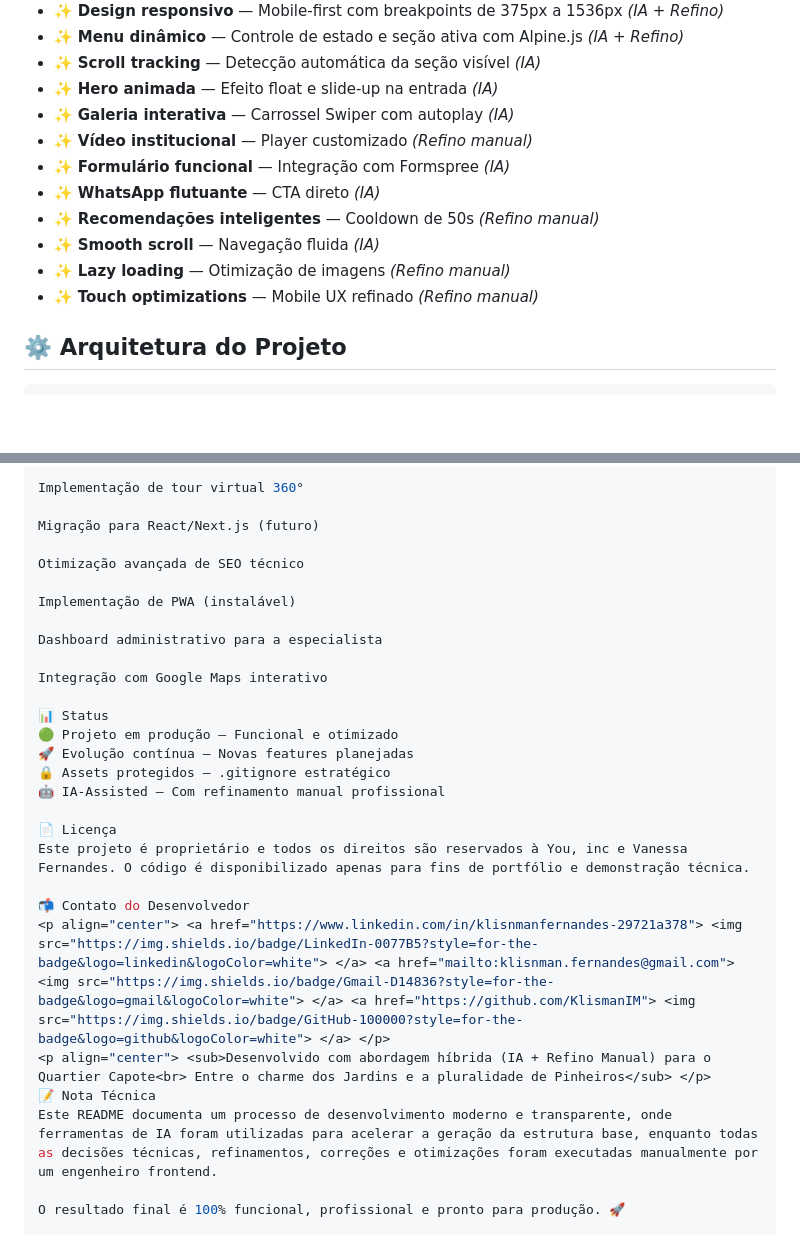
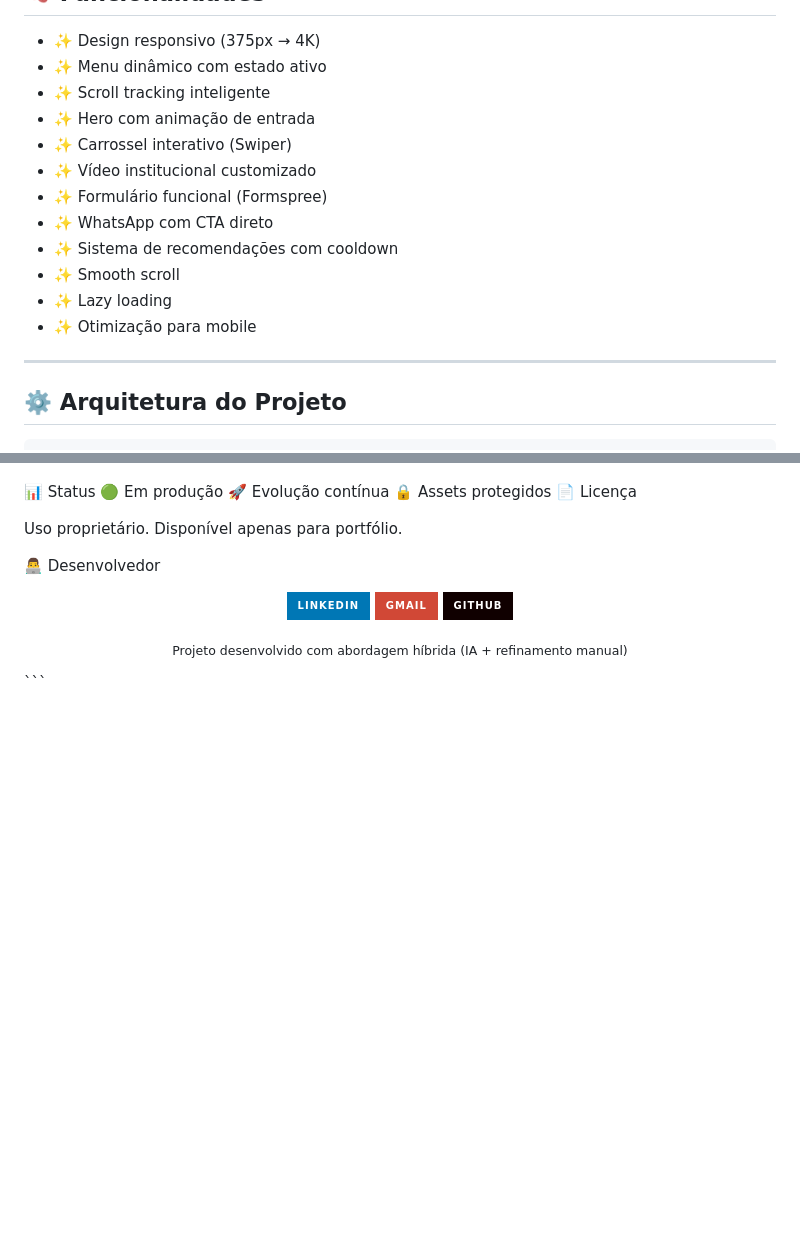
Before and after one commit to KlismanIM/quartier-capote, a Markdown page: README.md, 2 parts joined by grey strips. Drawn GitHub-style; badges without logos; blank space fills up the shorter version.

````diff
--- a/README.md
+++ b/README.md
@@ -56,17 +77,19 @@ Google Fonts	-	Cormorant, Montserrat, Playfair Display	✅	-
 ## 🧠 Funcionalidades
 
-- ✨ **Design responsivo** — Mobile-first com breakpoints de 375px a 1536px *(IA + Refino)*
-- ✨ **Menu dinâmico** — Controle de estado e seção ativa com Alpine.js *(IA + Refino)*
-- ✨ **Scroll tracking** — Detecção automática da seção visível *(IA)*
-- ✨ **Hero animada** — Efeito float e slide-up na entrada *(IA)*
-- ✨ **Galeria interativa** — Carrossel Swiper com autoplay *(IA)*
-- ✨ **Vídeo institucional** — Player customizado *(Refino manual)*
-- ✨ **Formulário funcional** — Integração com Formspree *(IA)*
-- ✨ **WhatsApp flutuante** — CTA direto *(IA)*
-- ✨ **Recomendações inteligentes** — Cooldown de 50s *(Refino manual)*
-- ✨ **Smooth scroll** — Navegação fluida *(IA)*
-- ✨ **Lazy loading** — Otimização de imagens *(Refino manual)*
-- ✨ **Touch optimizations** — Mobile UX refinado *(Refino manual)*
+- ✨ Design responsivo (375px → 4K)
+- ✨ Menu dinâmico com estado ativo
+- ✨ Scroll tracking inteligente
+- ✨ Hero com animação de entrada
+- ✨ Carrossel interativo (Swiper)
+- ✨ Vídeo institucional customizado
+- ✨ Formulário funcional (Formspree)
+- ✨ WhatsApp com CTA direto
+- ✨ Sistema de recomendações com cooldown
+- ✨ Smooth scroll
+- ✨ Lazy loading
+- ✨ Otimização para mobile
+
+---
 
 ## ⚙️ Arquitetura do Projeto
 
@@ -166,29 +156,12 @@ Integração com CRM para gestão de leads
 
-Implementação de tour virtual 360°
-
-Migração para React/Next.js (futuro)
-
-Otimização avançada de SEO técnico
-
-Implementação de PWA (instalável)
-
-Dashboard administrativo para a especialista
-
-Integração com Google Maps interativo
 
 📊 Status
-🟢 Projeto em produção — Funcional e otimizado
-🚀 Evolução contínua — Novas features planejadas
-🔒 Assets protegidos — .gitignore estratégico
-🤖 IA-Assisted — Com refinamento manual profissional
+🟢 Em produção
+🚀 Evolução contínua
+🔒 Assets protegidos
+📄 Licença
 
-📄 Licença
-Este projeto é proprietário e todos os direitos são reservados à You, inc e Vanessa Fernandes. O código é disponibilizado apenas para fins de portfólio e demonstração técnica.
+Uso proprietário. Disponível apenas para portfólio.
 
-📬 Contato do Desenvolvedor
-<p align="center"> <a href="https://www.linkedin.com/in/klisnmanfernandes-29721a378"> <img src="https://img.shields.io/badge/LinkedIn-0077B5?style=for-the-badge&logo=linkedin&logoColor=white"> </a> <a href="mailto:klisnman.fernandes@gmail.com"> <img src="https://img.shields.io/badge/Gmail-D14836?style=for-the-badge&logo=gmail&logoColor=white"> </a> <a href="https://github.com/KlismanIM"> <img src="https://img.shields.io/badge/GitHub-100000?style=for-the-badge&logo=github&logoColor=white"> </a> </p>
-<p align="center"> <sub>Desenvolvido com abordagem híbrida (IA + Refino Manual) para o Quartier Capote<br> Entre o charme dos Jardins e a pluralidade de Pinheiros</sub> </p>
-📝 Nota Técnica
-Este README documenta um processo de desenvolvimento moderno e transparente, onde ferramentas de IA foram utilizadas para acelerar a geração da estrutura base, enquanto todas as decisões técnicas, refinamentos, correções e otimizações foram executadas manualmente por um engenheiro frontend.
-
-O resultado final é 100% funcional, profissional e pronto para produção. 🚀
+👨‍💻 Desenvolvedor
+<p align="center"> <a href="https://www.linkedin.com/in/klisnmanfernandes-29721a378"> <img src="https://img.shields.io/badge/LinkedIn-0077B5?style=for-the-badge&logo=linkedin&logoColor=white"/> </a> <a href="mailto:klisnman.fernandes@gmail.com"> <img src="https://img.shields.io/badge/Gmail-D14836?style=for-the-badge&logo=gmail&logoColor=white"/> </a> <a href="https://github.com/KlismanIM"> <img src="https://img.shields.io/badge/GitHub-100000?style=for-the-badge&logo=github&logoColor=white"/> </a> </p> <p align="center"> <sub>Projeto desenvolvido com abordagem híbrida (IA + refinamento manual)</sub> </p> ```
````
Also changed, not shown: other parts of README.md (+95 -107 lines).
